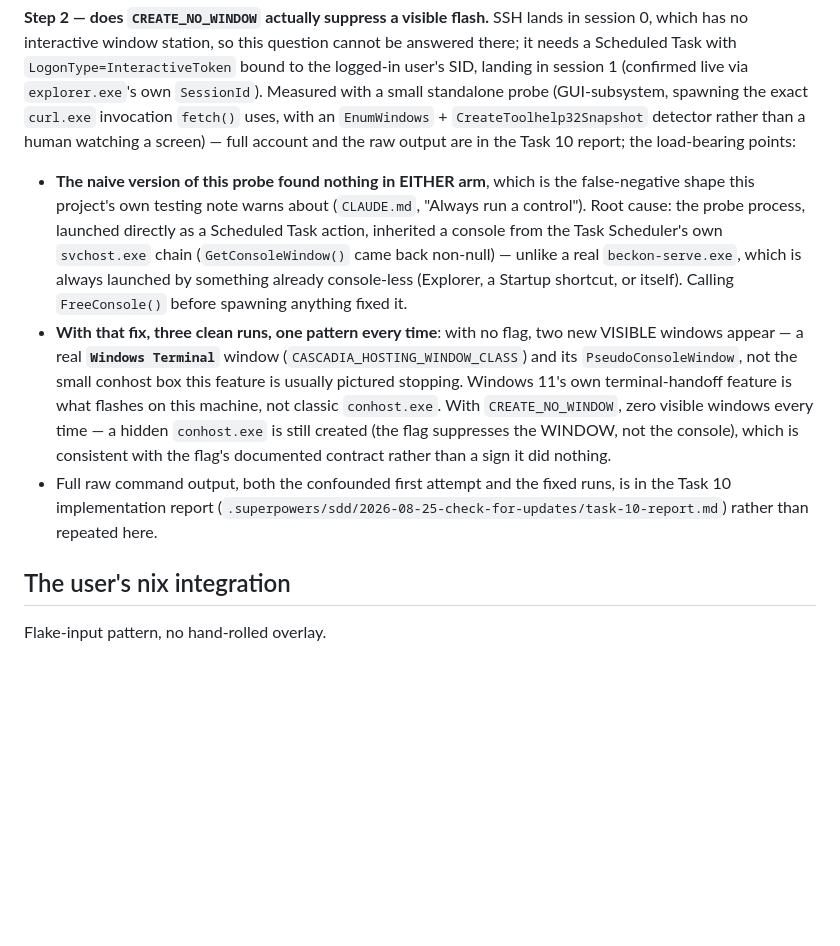
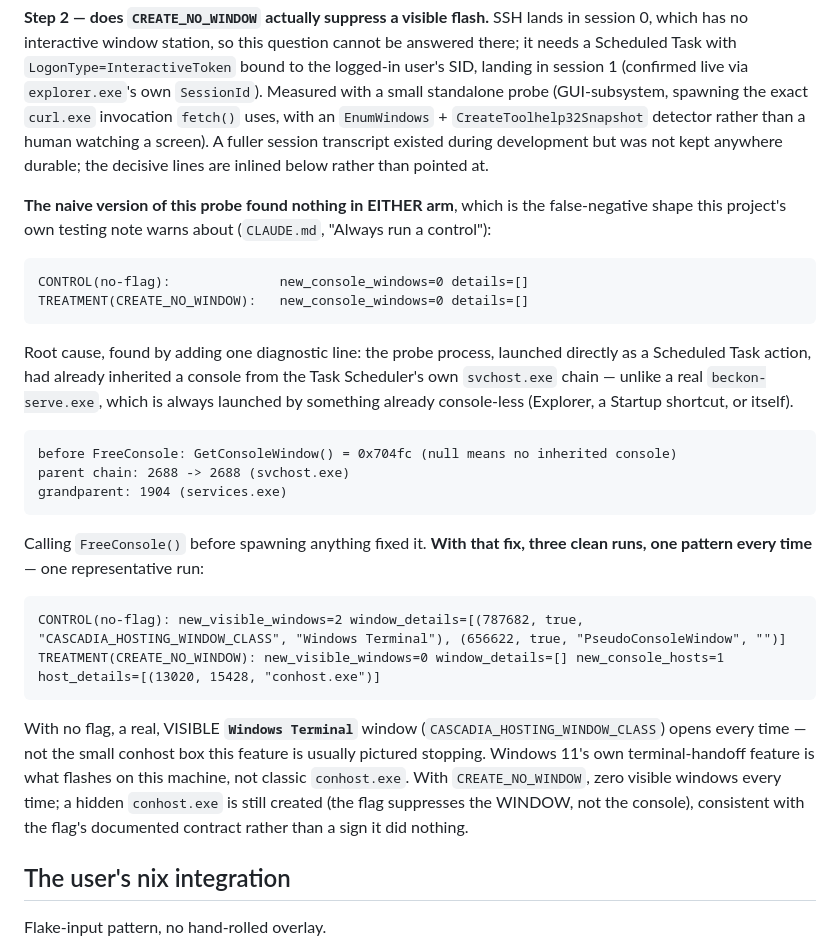
Before and after one commit to xom11/beckon, a Markdown page: docs/notes/distribution.md, the part around the change. Rendered like a GitHub page; blank space fills up the shorter version.

Commit message:
docs(fix-1): correct a false AboutControls field claim; inline the a14 evidence instead of pointing at a gitignored path
update_row is a local in about.rs's build(), never a stored struct field --
the three logical update rows on macOS are update_status + check_now
(separate fields), command_row, and open_releases_row. And .superpowers/ is
gitignored and slated for deletion, so the a14 probe's decisive
control/treatment lines and the FreeConsole() diagnostic are now inlined in
distribution.md rather than pointed at. Also finishes the em-dash cleanup
7fdb5ed missed in the same paragraph.

````diff
--- a/docs/notes/distribution.md
+++ b/docs/notes/distribution.md
@@ -276,30 +276,47 @@ question cannot be answered there; it needs a Scheduled Task with
 session 1 (confirmed live via `explorer.exe`'s own `SessionId`). Measured
 with a small standalone probe (GUI-subsystem, spawning the exact `curl.exe`
 invocation `fetch()` uses, with an `EnumWindows` + `CreateToolhelp32Snapshot`
-detector rather than a human watching a screen) — full account and the raw
-output are in the Task 10 report; the load-bearing points:
+detector rather than a human watching a screen). A fuller session transcript
+existed during development but was not kept anywhere durable; the decisive
+lines are inlined below rather than pointed at.
 
-- **The naive version of this probe found nothing in EITHER arm**, which is
-  the false-negative shape this project's own testing note warns about
-  (`CLAUDE.md`, "Always run a control"). Root cause: the probe process,
-  launched directly as a Scheduled Task action, inherited a console from the
-  Task Scheduler's own `svchost.exe` chain (`GetConsoleWindow()` came back
-  non-null) — unlike a real `beckon-serve.exe`, which is always launched by
-  something already console-less (Explorer, a Startup shortcut, or itself).
-  Calling `FreeConsole()` before spawning anything fixed it.
-- **With that fix, three clean runs, one pattern every time**: with no flag,
-  two new VISIBLE windows appear — a real **`Windows Terminal`** window
-  (`CASCADIA_HOSTING_WINDOW_CLASS`) and its `PseudoConsoleWindow`, not the
-  small conhost box this feature is usually pictured stopping. Windows 11's
-  own terminal-handoff feature is what flashes on this machine, not classic
-  `conhost.exe`. With `CREATE_NO_WINDOW`, zero visible windows every time — a
-  hidden `conhost.exe` is still created (the flag suppresses the WINDOW, not
-  the console), which is consistent with the flag's documented contract
-  rather than a sign it did nothing.
-- Full raw command output, both the confounded first attempt and the fixed
-  runs, is in the Task 10 implementation report
-  (`.superpowers/sdd/2026-08-25-check-for-updates/task-10-report.md`) rather
-  than repeated here.
+**The naive version of this probe found nothing in EITHER arm**, which is
+the false-negative shape this project's own testing note warns about
+(`CLAUDE.md`, "Always run a control"):
+
+```text
+CONTROL(no-flag):              new_console_windows=0 details=[]
+TREATMENT(CREATE_NO_WINDOW):   new_console_windows=0 details=[]
+```
+
+Root cause, found by adding one diagnostic line: the probe process, launched
+directly as a Scheduled Task action, had already inherited a console from
+the Task Scheduler's own `svchost.exe` chain — unlike a real
+`beckon-serve.exe`, which is always launched by something already
+console-less (Explorer, a Startup shortcut, or itself).
+
+```text
+before FreeConsole: GetConsoleWindow() = 0x704fc (null means no inherited console)
+parent chain: 2688 -> 2688 (svchost.exe)
+grandparent: 1904 (services.exe)
+```
+
+Calling `FreeConsole()` before spawning anything fixed it. **With that fix,
+three clean runs, one pattern every time** — one representative run:
+
+```text
+CONTROL(no-flag): new_visible_windows=2 window_details=[(787682, true, "CASCADIA_HOSTING_WINDOW_CLASS", "Windows Terminal"), (656622, true, "PseudoConsoleWindow", "")]
+TREATMENT(CREATE_NO_WINDOW): new_visible_windows=0 window_details=[] new_console_hosts=1 host_details=[(13020, 15428, "conhost.exe")]
+```
+
+With no flag, a real, VISIBLE **`Windows Terminal`** window
+(`CASCADIA_HOSTING_WINDOW_CLASS`) opens every time — not the small conhost
+box this feature is usually pictured stopping. Windows 11's own
+terminal-handoff feature is what flashes on this machine, not classic
+`conhost.exe`. With `CREATE_NO_WINDOW`, zero visible windows every time; a
+hidden `conhost.exe` is still created (the flag suppresses the WINDOW, not
+the console), consistent with the flag's documented contract rather than a
+sign it did nothing.
 
 ## The user's nix integration
 
````
Also changed, not shown: docs/notes/settings-window.md (+11 -7 lines).
